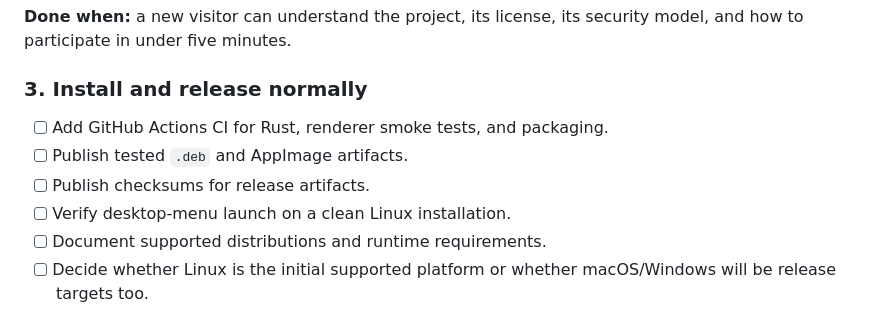
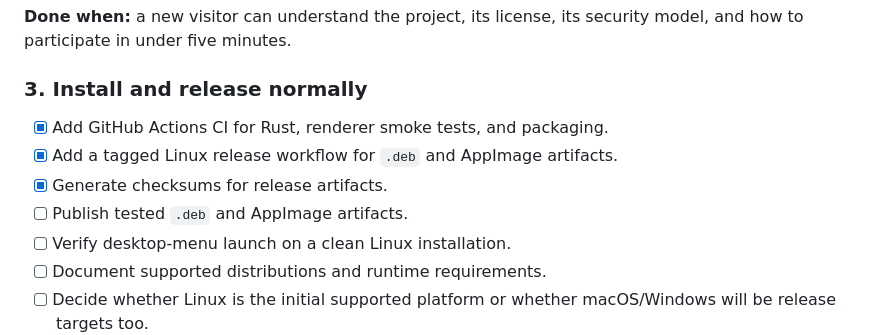
Before and after one commit to CreativeSystemDesign/visualllm, a Markdown page: ROADMAP.md, the part around the change. GitHub-like rendering.

Commit message:
Track release automation progress

```diff
--- a/ROADMAP.md
+++ b/ROADMAP.md
@@ -77,9 +77,10 @@ security model, and how to participate in under five minutes.
 
 ### 3. Install and release normally
 
-- [ ] Add GitHub Actions CI for Rust, renderer smoke tests, and packaging.
+- [x] Add GitHub Actions CI for Rust, renderer smoke tests, and packaging.
+- [x] Add a tagged Linux release workflow for `.deb` and AppImage artifacts.
+- [x] Generate checksums for release artifacts.
 - [ ] Publish tested `.deb` and AppImage artifacts.
-- [ ] Publish checksums for release artifacts.
 - [ ] Verify desktop-menu launch on a clean Linux installation.
 - [ ] Document supported distributions and runtime requirements.
 - [ ] Decide whether Linux is the initial supported platform or whether
```
